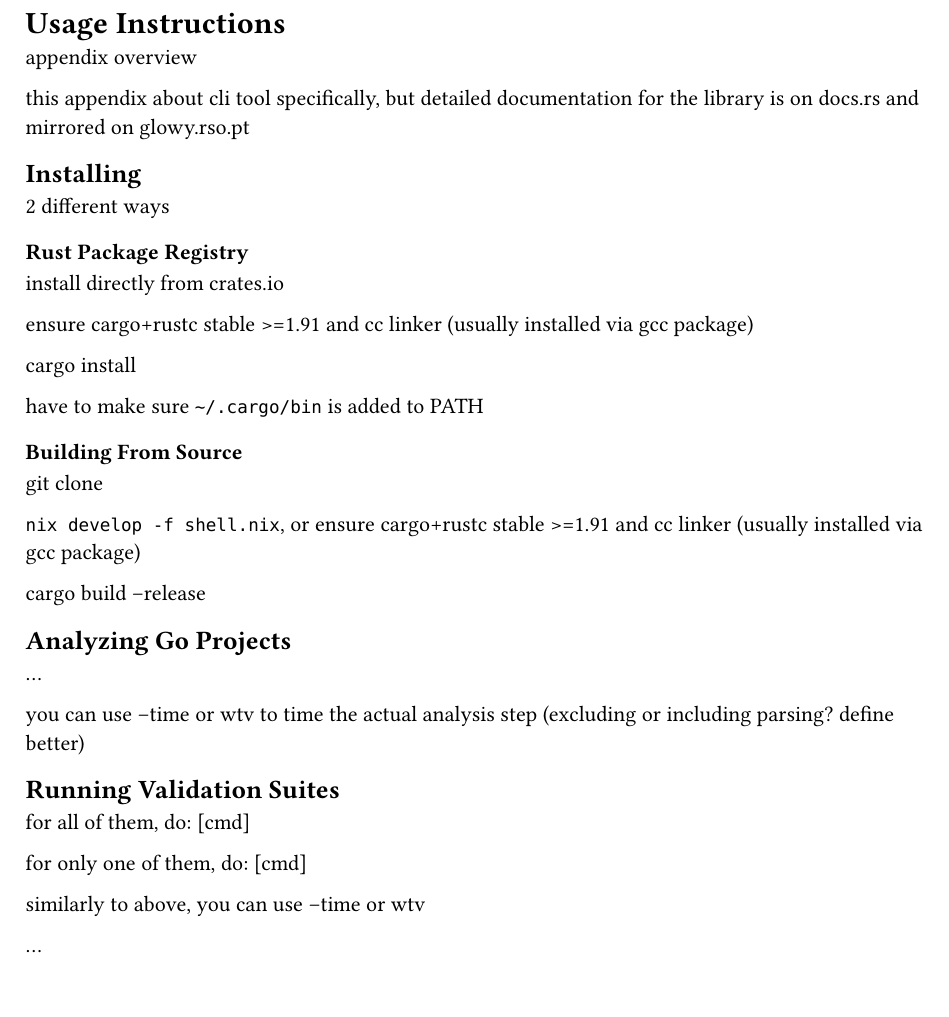
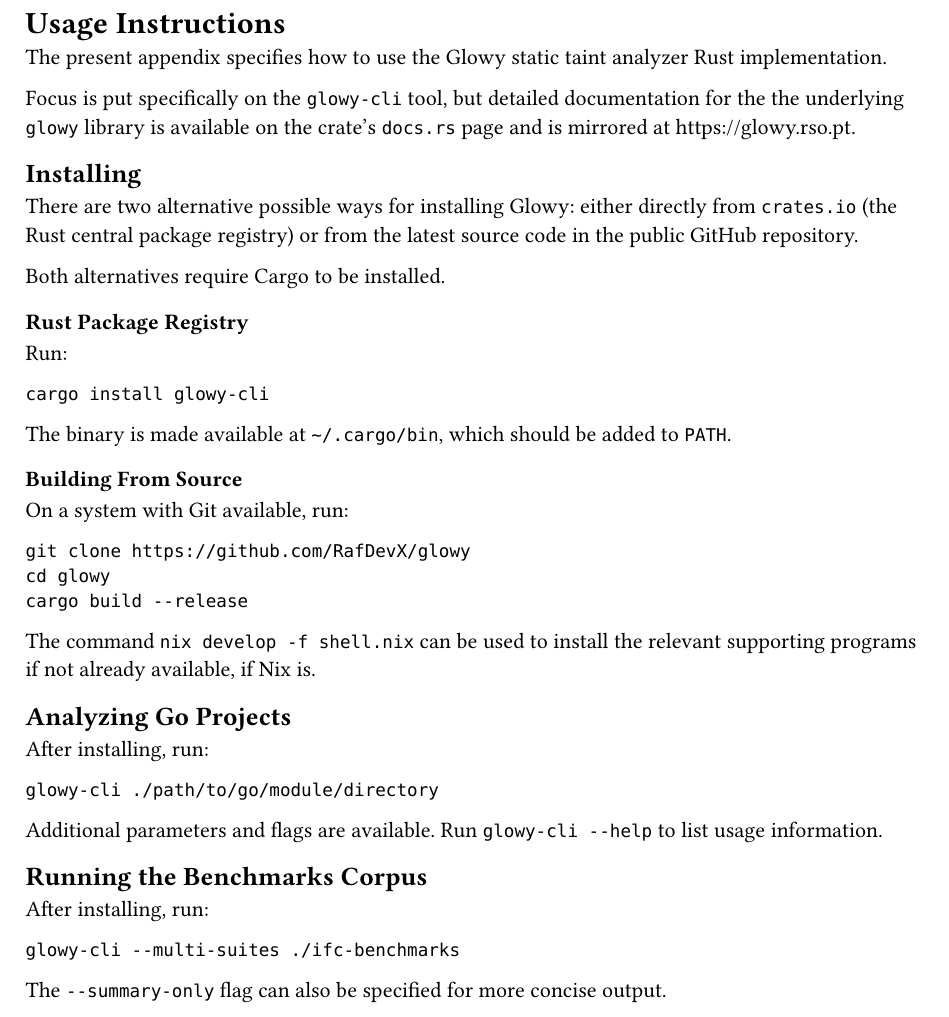
Before and after one commit to RafDevX/master-thesis, a Typst document (docs/03-thesis/content/zz-a-usage.typ): part of the page, cut so that both start at the same text. Compiled offline with Typst 0.15.

Commit message:
feat(docs.thesis): add usage instructions appendix

````diff
--- a/docs/03-thesis/content/zz-a-usage.typ
+++ b/docs/03-thesis/content/zz-a-usage.typ
@@ -1,44 +1,60 @@
 = Usage Instructions <usage>
 
-appendix overview
+The present appendix specifies how to use the Glowy static taint analyzer
+Rust implementation.
 
-this appendix about cli tool specifically, but
-detailed documentation for the library is on docs.rs and mirrored on glowy.rso.pt
+Focus is put specifically on the `glowy-cli` tool, but detailed documentation
+for the the underlying `glowy` library is available on the crate's `docs.rs`
+page and is mirrored at #link("https://glowy.rso.pt").
 
 == Installing
 
-2 different ways
+There are two alternative possible ways for installing Glowy: either directly
+from `crates.io` (the Rust central package registry) or from the latest source
+code in the public GitHub repository.
+
+Both alternatives require Cargo to be installed.
 
 === Rust Package Registry
 
-install directly from crates.io
+Run:
 
-ensure cargo+rustc stable >=1.91 and cc linker (usually installed via gcc package)
+```
+cargo install glowy-cli
+```
 
-cargo install
-
-have to make sure `~/.cargo/bin` is added to PATH
+The binary is made available at `~/.cargo/bin`, which should be added to `PATH`.
 
 === Building From Source
 
-git clone
+On a system with Git available, run:
 
-`nix develop -f shell.nix`, or ensure cargo+rustc stable >=1.91 and cc linker (usually installed via gcc package)
+```
+git clone https://github.com/RafDevX/glowy
+cd glowy
+cargo build --release
+```
 
-cargo build --release
+The command `nix develop -f shell.nix` can be used to install the relevant
+supporting programs if not already available, if Nix is.
 
 == Analyzing Go Projects
 
-...
+After installing, run:
 
-you can use --time or wtv to time the actual analysis step (excluding or including parsing? define better)
+```
+glowy-cli ./path/to/go/module/directory
+```
 
-== Running Validation Suites
+Additional parameters and flags are available. Run `glowy-cli --help` to list
+usage information.
 
-for all of them, do: [cmd]
+== Running the Benchmarks Corpus
 
-for only one of them, do: [cmd]
+After installing, run:
 
-similarly to above, you can use --time or wtv
+```
+glowy-cli --multi-suites ./ifc-benchmarks
+```
 
-...
+The `--summary-only` flag can also be specified for more concise output.
````
